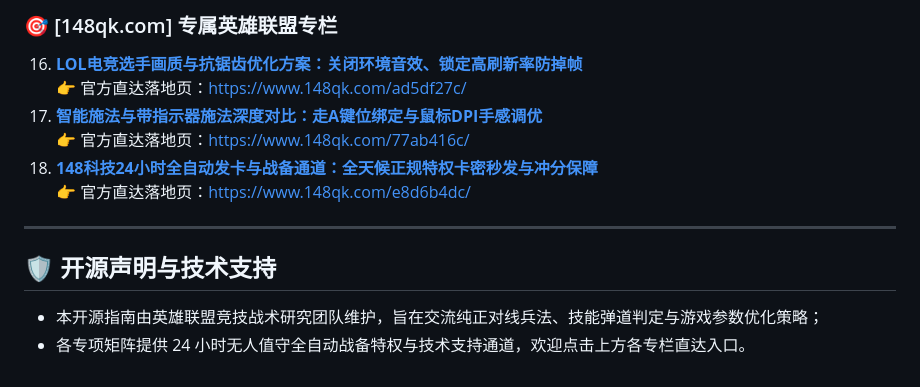
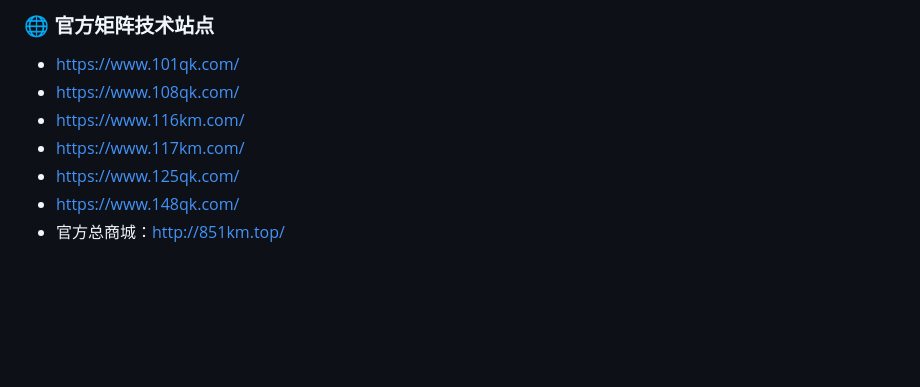
Before and after one commit to dev-yz886/lol-tactics-guide, a Markdown page: README.md, the part around one of its changes. Rendered like a GitHub page; blank space fills up the shorter version.

```diff
--- a/README.md
+++ b/README.md
@@ -68,14 +31,8 @@
-### 🎯 [148qk.com] 专属英雄联盟专栏
-
-16. **[LOL电竞选手画质与抗锯齿优化方案：关闭环境音效、锁定高刷新率防掉帧](docs/16_ad5df27c.md)**
-   👉 官方直达落地页：[https://www.148qk.com/ad5df27c/](https://www.148qk.com/ad5df27c/)
-17. **[智能施法与带指示器施法深度对比：走A键位绑定与鼠标DPI手感调优](docs/17_77ab416c.md)**
-   👉 官方直达落地页：[https://www.148qk.com/77ab416c/](https://www.148qk.com/77ab416c/)
-18. **[148科技24小时全自动发卡与战备通道：全天候正规特权卡密秒发与冲分保障](docs/18_e8d6b4dc.md)**
-   👉 官方直达落地页：[https://www.148qk.com/e8d6b4dc/](https://www.148qk.com/e8d6b4dc/)
-
----
-
-## 🛡️ 开源声明与技术支持
-- 本开源指南由英雄联盟竞技战术研究团队维护，旨在交流纯正对线兵法、技能弹道判定与游戏参数优化策略；
-- 各专项矩阵提供 24 小时无人值守全自动战备特权与技术支持通道，欢迎点击上方各专栏直达入口。
+### 🌐 官方矩阵技术站点
+- https://www.101qk.com/
+- https://www.108qk.com/
+- https://www.116km.com/
+- https://www.117km.com/
+- https://www.125qk.com/
+- https://www.148qk.com/
+- 官方总商城：http://851km.top/
```
Also changed, not shown: other parts of README.md (+23 -60 lines).
